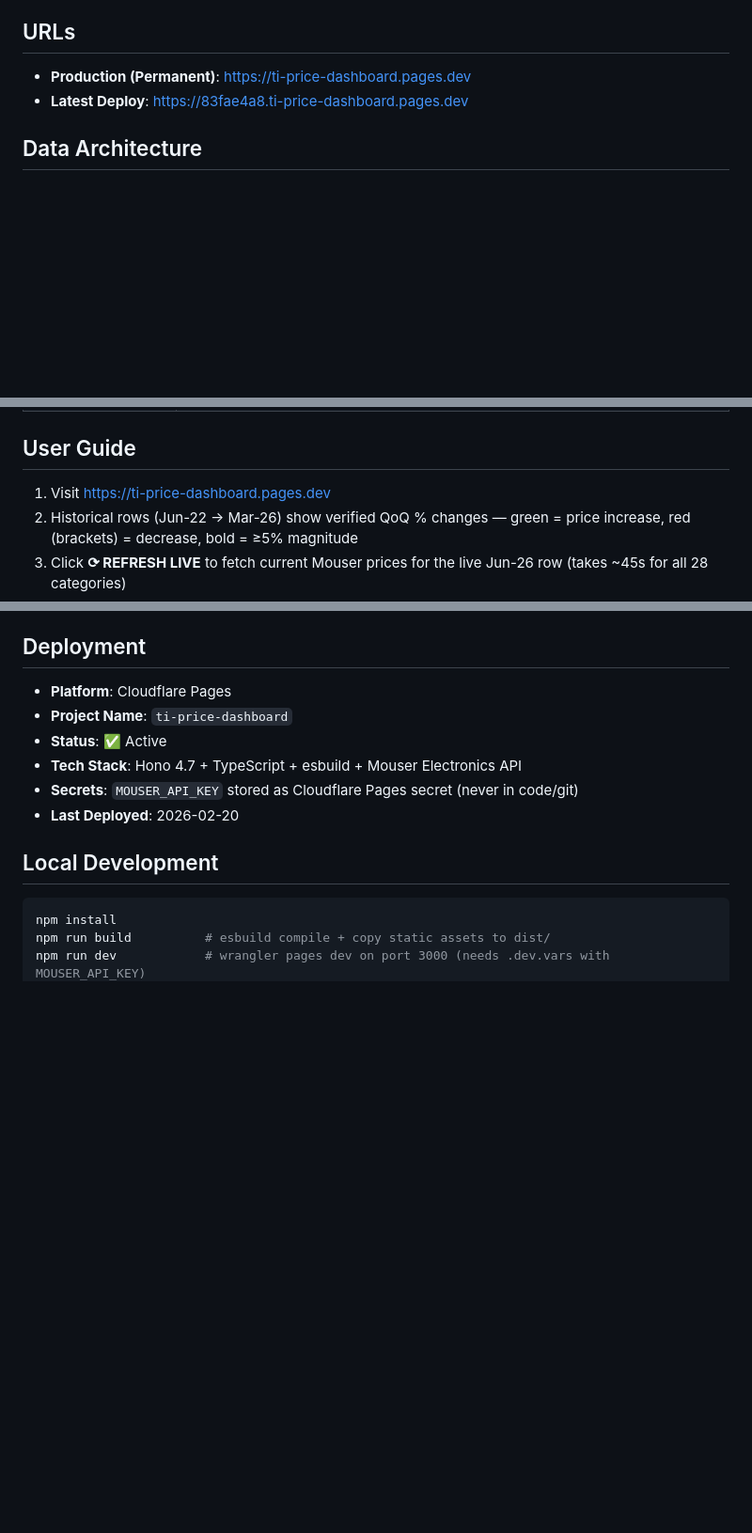
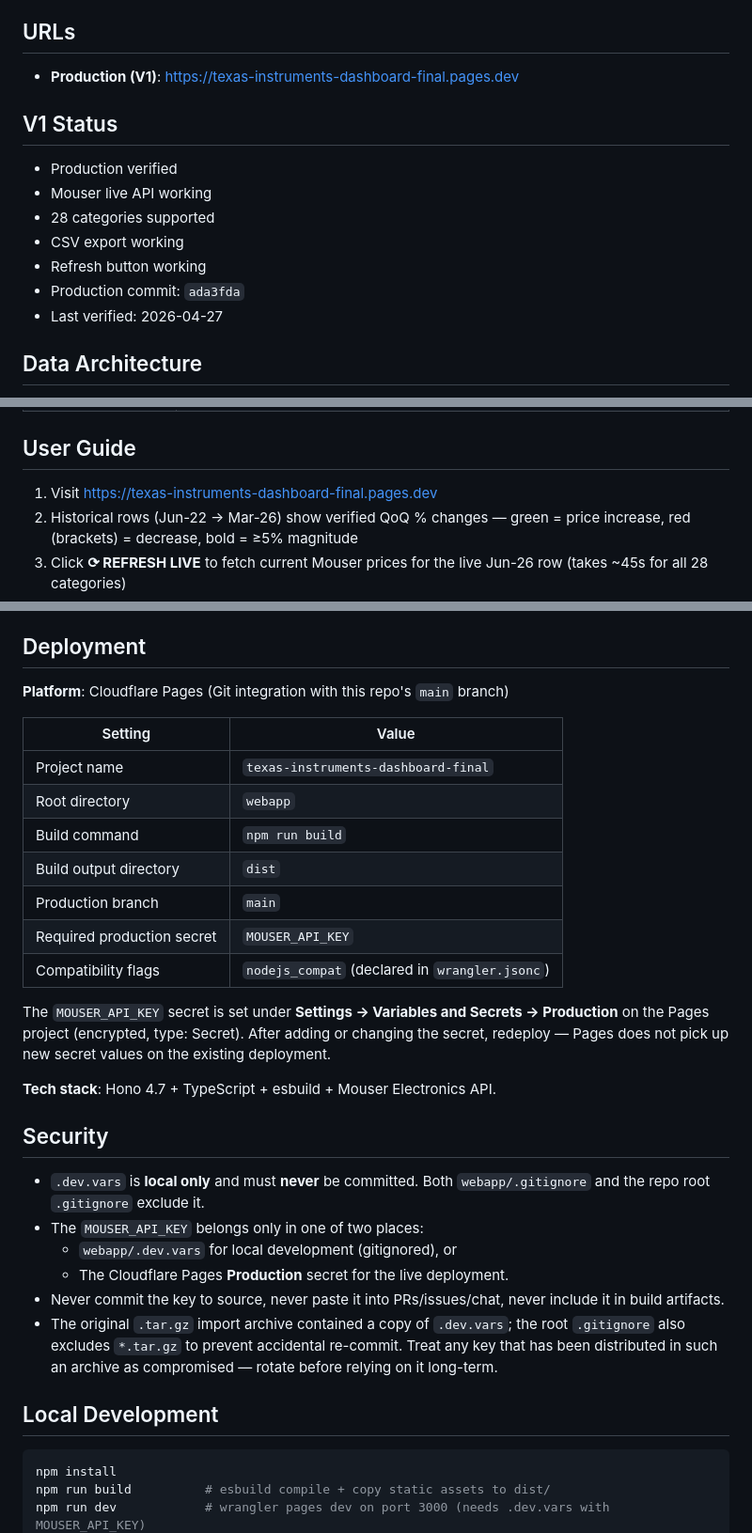
Before and after one commit to ceekay-munshot/texas-instruments-dashboard, a Markdown page: webapp/README.md, 3 parts joined by grey strips. Shown at 94% size. Rendered like a GitHub page; blank space fills up the shorter version.

Commit message:
Document production deployment for TI dashboard

````diff
--- a/webapp/README.md
+++ b/webapp/README.md
@@ -6,8 +6,16 @@
 - **Features**: 16 quarters of verified historical QoQ % data, live Mouser API pricing row, group visibility toggles, CSV export, interactive tooltips with part-level detail
 
 ## URLs
-- **Production (Permanent)**: https://ti-price-dashboard.pages.dev
-- **Latest Deploy**: https://83fae4a8.ti-price-dashboard.pages.dev
+- **Production (V1)**: https://texas-instruments-dashboard-final.pages.dev
+
+## V1 Status
+- Production verified
+- Mouser live API working
+- 28 categories supported
+- CSV export working
+- Refresh button working
+- Production commit: `ada3fda`
+- Last verified: 2026-04-27
 
 ## Data Architecture
 - **Historical Data**: Verified QoQ % observations Jun-22 → Mar-26 (16 quarters, 28 categories, hard-coded ground truth in `public/index.html`)
@@ -29,7 +37,7 @@
 | Data Center Power | 48V Bus Converters, Smart Power Stages, eFuses, Hot-Swap Controllers, TPS536xx (AI Power) |
 
 ## User Guide
-1. Visit https://ti-price-dashboard.pages.dev
+1. Visit https://texas-instruments-dashboard-final.pages.dev
 2. Historical rows (Jun-22 → Mar-26) show verified QoQ % changes — green = price increase, red (brackets) = decrease, bold = ≥5% magnitude
 3. Click **⟳ REFRESH LIVE** to fetch current Mouser prices for the live Jun-26 row (takes ~45s for all 28 categories)
 4. Hover any live cell (★ Jun-26 row) to see part numbers, exact USD prices, and stock availability
@@ -44,12 +52,31 @@
 - **API**: `GET /api/prices` (cached), `GET /api/prices?refresh=true` (force fetch), `GET /api/status`
 
 ## Deployment
-- **Platform**: Cloudflare Pages
-- **Project Name**: `ti-price-dashboard`
-- **Status**: ✅ Active
-- **Tech Stack**: Hono 4.7 + TypeScript + esbuild + Mouser Electronics API
-- **Secrets**: `MOUSER_API_KEY` stored as Cloudflare Pages secret (never in code/git)
-- **Last Deployed**: 2026-02-20
+
+**Platform**: Cloudflare Pages (Git integration with this repo's `main` branch)
+
+| Setting | Value |
+|---|---|
+| Project name | `texas-instruments-dashboard-final` |
+| Root directory | `webapp` |
+| Build command | `npm run build` |
+| Build output directory | `dist` |
+| Production branch | `main` |
+| Required production secret | `MOUSER_API_KEY` |
+| Compatibility flags | `nodejs_compat` (declared in `wrangler.jsonc`) |
+
+The `MOUSER_API_KEY` secret is set under **Settings → Variables and Secrets → Production** on the Pages project (encrypted, type: Secret). After adding or changing the secret, redeploy — Pages does not pick up new secret values on the existing deployment.
+
+**Tech stack**: Hono 4.7 + TypeScript + esbuild + Mouser Electronics API.
+
+## Security
+
+- `.dev.vars` is **local only** and must **never** be committed. Both `webapp/.gitignore` and the repo root `.gitignore` exclude it.
+- The `MOUSER_API_KEY` belongs only in one of two places:
+  - `webapp/.dev.vars` for local development (gitignored), or
+  - The Cloudflare Pages **Production** secret for the live deployment.
+- Never commit the key to source, never paste it into PRs/issues/chat, never include it in build artifacts.
+- The original `.tar.gz` import archive contained a copy of `.dev.vars`; the root `.gitignore` also excludes `*.tar.gz` to prevent accidental re-commit. Treat any key that has been distributed in such an archive as compromised — rotate before relying on it long-term.
 
 ## Local Development
 ```bash
````
